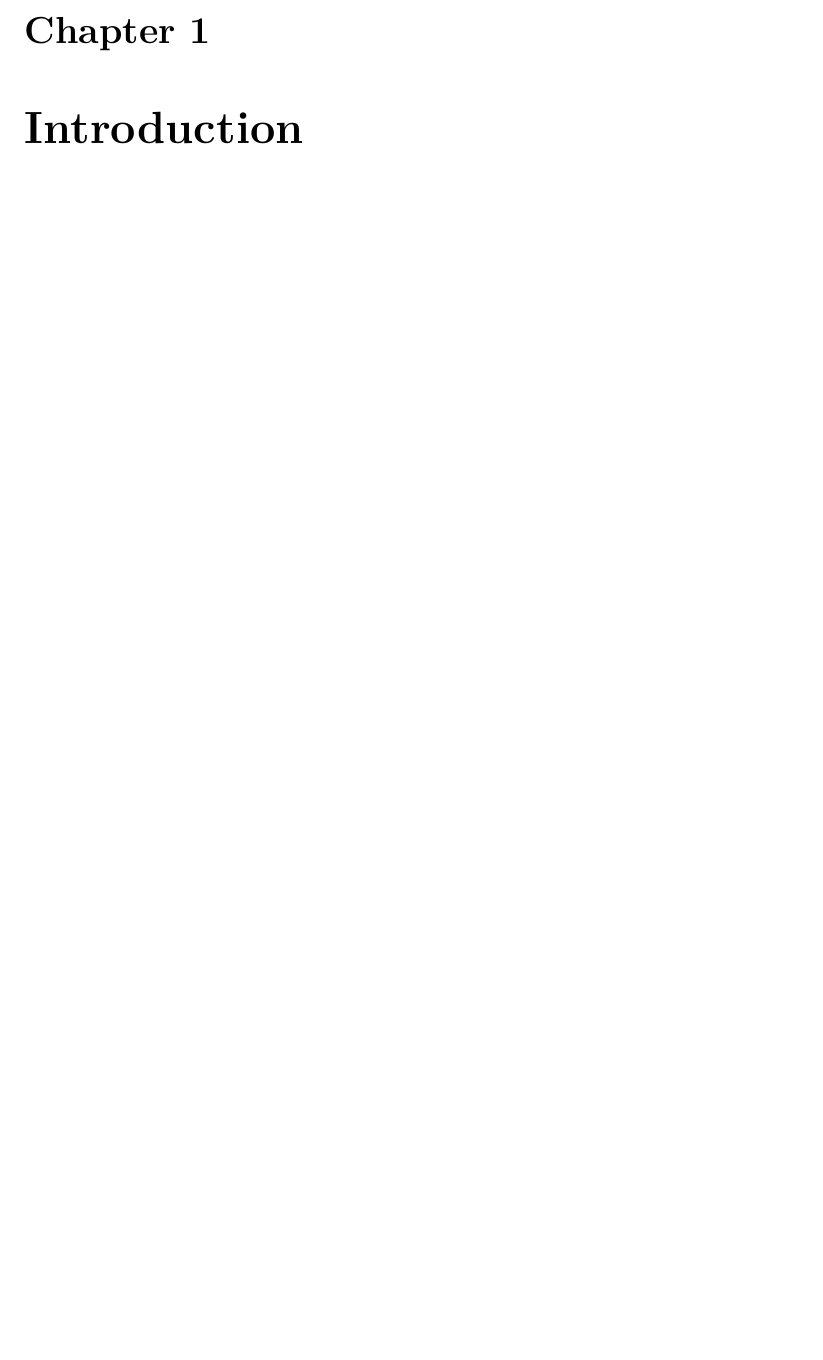
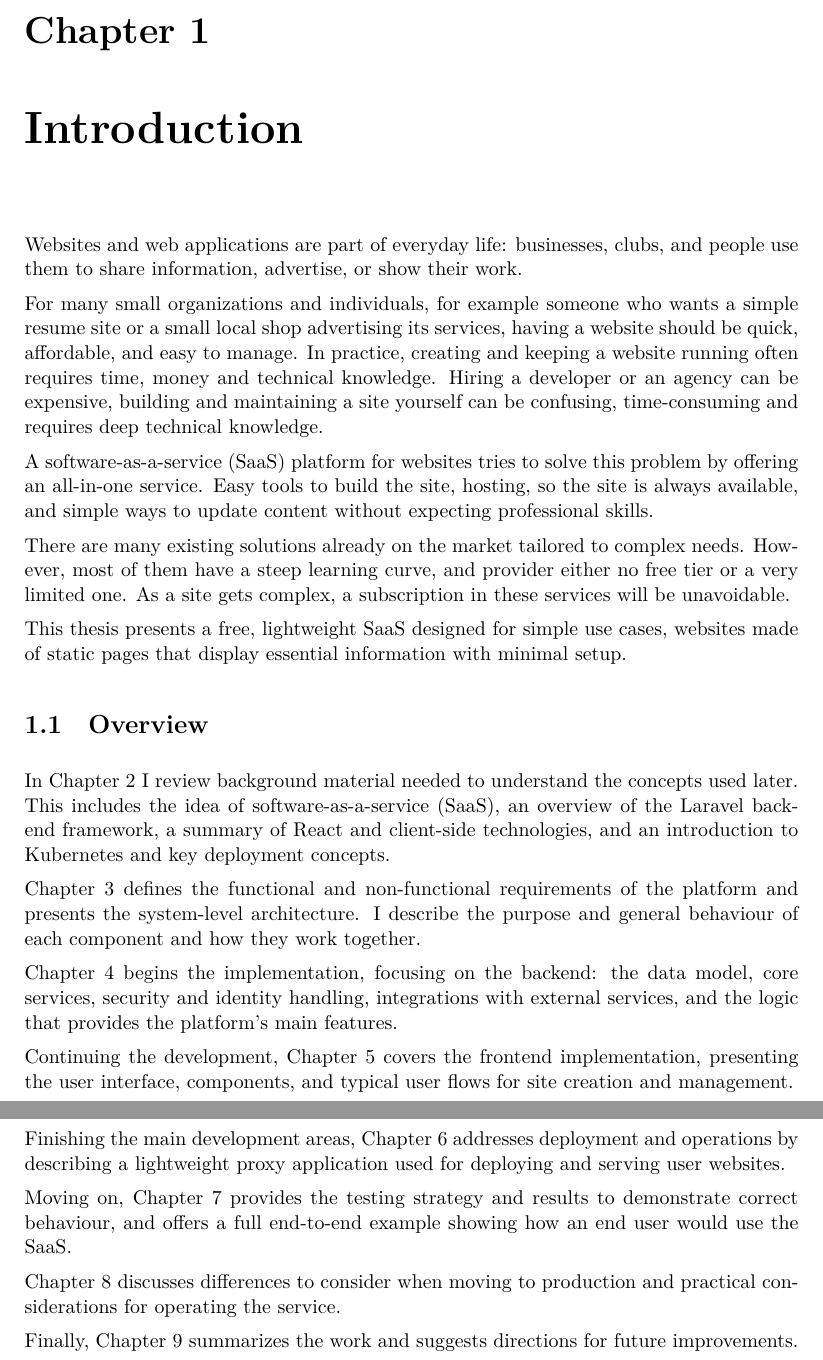
Before and after one commit to Mehan1ch/website-generator, a LaTeX thesis (Documentation/thesis.tex, which reads Documentation/content/chapters/introduction/introduction.tex): part of page 6 of 65 before the commit and two parts of pages 6 and 7 of 66 after it, the two joined at a grey line, cut so that both start at the same text, the shorter picture padded with empty space. Compiled offline with LuaLaTeX.

Commit message:
docs: introduction

```diff
--- a/Documentation/content/chapters/introduction/introduction.tex
+++ b/Documentation/content/chapters/introduction/introduction.tex
@@ -1,3 +1,38 @@
 %----------------------------------------------------------------------------
 \chapter{\bevezetes}
 %----------------------------------------------------------------------------
+
+Websites and web applications are part of everyday life: businesses, clubs, and people use them to share information, advertise, or show their work.
+
+For many small organizations and individuals, for example someone who wants a simple resume site or a small local shop advertising its services, having a website should be quick, affordable, and easy to manage.
+In practice, creating and keeping a website running often requires time, money and technical knowledge.
+Hiring a developer or an agency can be expensive, building and maintaining a site yourself can be confusing, time-consuming and requires deep technical knowledge.
+
+A software-as-a-service (SaaS) platform for websites tries to solve this problem by offering an all-in-one service.
+Easy tools to build the site, hosting, so the site is always available, and simple ways to update content without expecting professional skills.
+
+There are many existing solutions already on the market tailored to complex needs.
+However, most of them have a steep learning curve, and provider either no free tier or a very limited one.
+As a site gets complex, a subscription in these services will be unavoidable.
+
+This thesis presents a free, lightweight SaaS designed for simple use cases, websites made of static pages that display essential information with minimal setup.
+
+\section{Overview}
+
+In Chapter \ref{chapter:literature} I review background material needed to understand the concepts used later.
+This includes the idea of software-as-a-service (SaaS), an overview of the Laravel backend framework, a summary of React and client-side technologies, and an introduction to Kubernetes and key deployment concepts.
+
+Chapter \ref{chapter:architecture} defines the functional and non-functional requirements of the platform and presents the system-level architecture.
+I describe the purpose and general behaviour of each component and how they work together.
+
+Chapter \ref{chapter:backend} begins the implementation, focusing on the backend: the data model, core services, security and identity handling, integrations with external services, and the logic that provides the platform's main features.
+
+Continuing the development, Chapter \ref{chapter:frontend} covers the frontend implementation, presenting the user interface, components, and typical user flows for site creation and management.
+
+Finishing the main development areas, Chapter \ref{chapter:proxy} addresses deployment and operations by describing a lightweight proxy application used for deploying and serving user websites.
+
+Moving on, Chapter \ref{chapter:testing} provides the testing strategy and results to demonstrate correct behaviour, and offers a full end-to-end example showing how an end user would use the SaaS.
+
+Chapter \ref{chapter:production} discusses differences to consider when moving to production and practical considerations for operating the service.
+
+Finally, Chapter \ref{chapter:summary} summarizes the work and suggests directions for future improvements.
```
Also changed, not shown: Documentation/content/chapters/architecture/architecture.tex (+1 -0 lines), Documentation/content/chapters/literature-review/literature-review.tex (+1 -1 lines), Documentation/content/chapters/summary/summary.tex (+1 -0 lines), Documentation/content/chapters/testing/testing.tex (+1 -0 lines).
